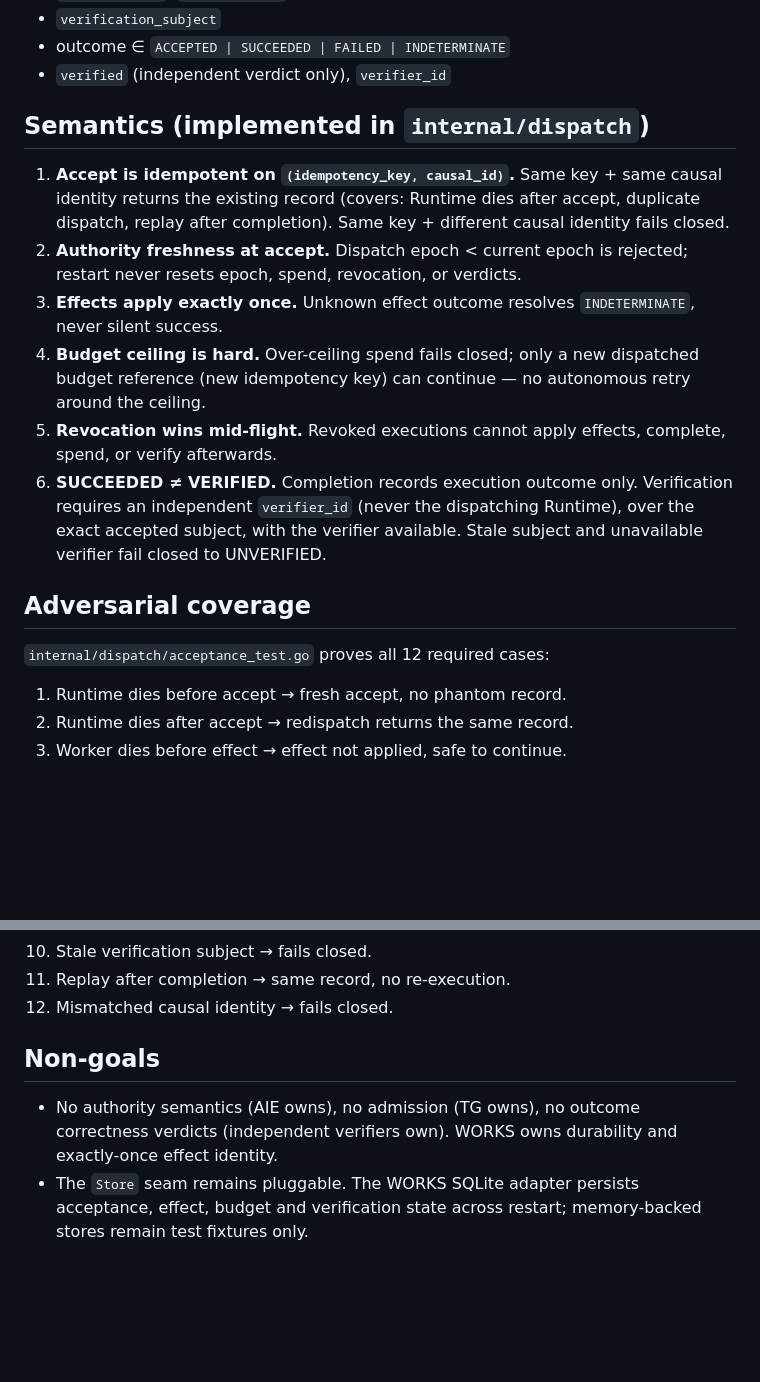
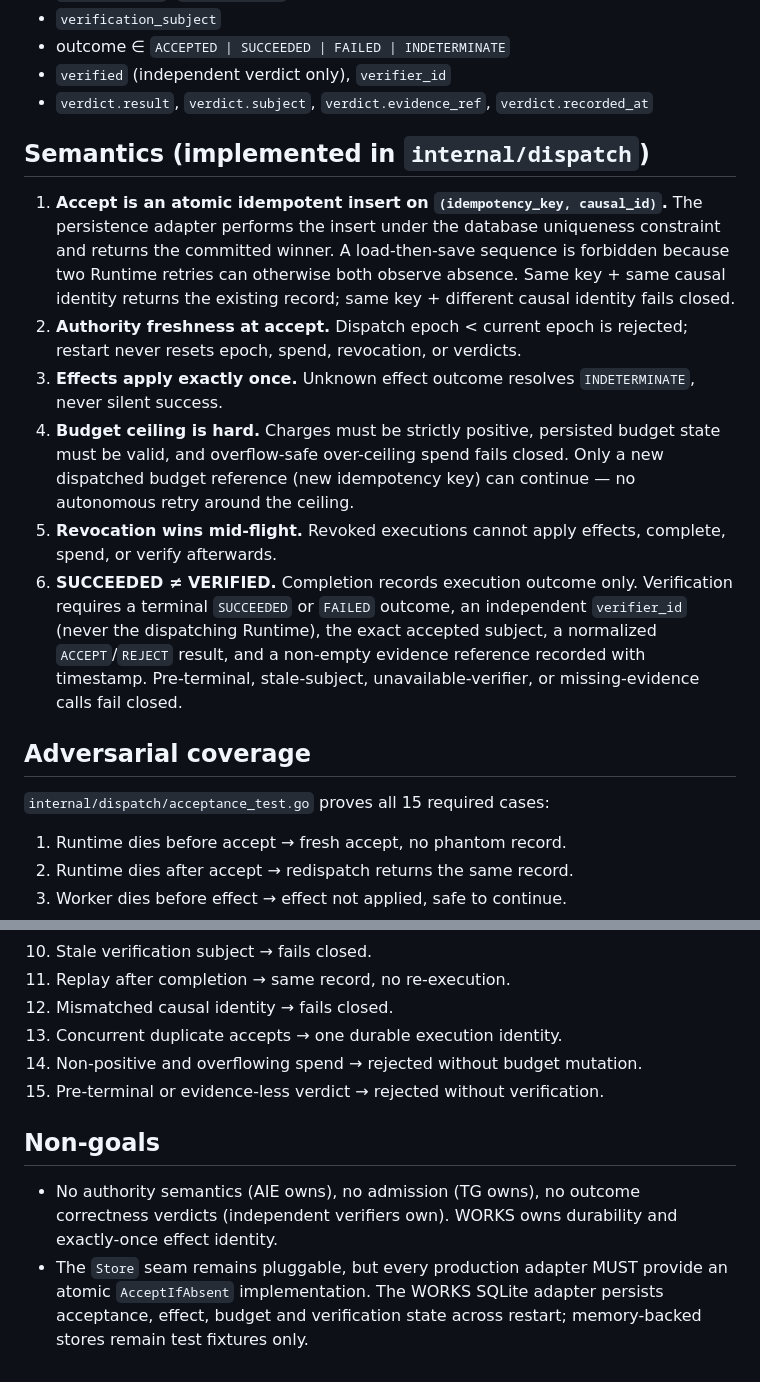
Before and after one commit to Aftergraph/works-execution, a Markdown page: docs/rfcs/RFC-0008-runtime-dispatch-acceptance-seal.md, 2 parts joined by grey strips. GitHub-like rendering; blank space fills up the shorter version.

Commit message:
docs(rfc): specify atomic acceptance and verdict evidence gates

```diff
--- a/docs/rfcs/RFC-0008-runtime-dispatch-acceptance-seal.md
+++ b/docs/rfcs/RFC-0008-runtime-dispatch-acceptance-seal.md
@@ -24,30 +24,36 @@ Runtime dispatches an envelope; WORKS accepts durably and returns a
 - `verification_subject`
 - outcome ∈ `ACCEPTED | SUCCEEDED | FAILED | INDETERMINATE`
 - `verified` (independent verdict only), `verifier_id`
+- `verdict.result`, `verdict.subject`, `verdict.evidence_ref`, `verdict.recorded_at`
 
 ## Semantics (implemented in `internal/dispatch`)
 
-1. **Accept is idempotent on `(idempotency_key, causal_id)`.**
-   Same key + same causal identity returns the existing record
-   (covers: Runtime dies after accept, duplicate dispatch, replay after
-   completion). Same key + different causal identity fails closed.
+1. **Accept is an atomic idempotent insert on `(idempotency_key, causal_id)`.**
+   The persistence adapter performs the insert under the database uniqueness
+   constraint and returns the committed winner. A load-then-save sequence is
+   forbidden because two Runtime retries can otherwise both observe absence.
+   Same key + same causal identity returns the existing record; same key +
+   different causal identity fails closed.
 2. **Authority freshness at accept.** Dispatch epoch < current epoch is
    rejected; restart never resets epoch, spend, revocation, or verdicts.
 3. **Effects apply exactly once.** Unknown effect outcome resolves
    `INDETERMINATE`, never silent success.
-4. **Budget ceiling is hard.** Over-ceiling spend fails closed; only a new
-   dispatched budget reference (new idempotency key) can continue —
-   no autonomous retry around the ceiling.
+4. **Budget ceiling is hard.** Charges must be strictly positive, persisted
+   budget state must be valid, and overflow-safe over-ceiling spend fails
+   closed. Only a new dispatched budget reference (new idempotency key) can
+   continue — no autonomous retry around the ceiling.
 5. **Revocation wins mid-flight.** Revoked executions cannot apply effects,
    complete, spend, or verify afterwards.
 6. **SUCCEEDED ≠ VERIFIED.** Completion records execution outcome only.
-   Verification requires an independent `verifier_id` (never the dispatching
-   Runtime), over the exact accepted subject, with the verifier available.
-   Stale subject and unavailable verifier fail closed to UNVERIFIED.
+   Verification requires a terminal `SUCCEEDED` or `FAILED` outcome, an
+   independent `verifier_id` (never the dispatching Runtime), the exact
+   accepted subject, a normalized `ACCEPT`/`REJECT` result, and a non-empty
+   evidence reference recorded with timestamp. Pre-terminal, stale-subject,
+   unavailable-verifier, or missing-evidence calls fail closed.
 
 ## Adversarial coverage
 
-`internal/dispatch/acceptance_test.go` proves all 12 required cases:
+`internal/dispatch/acceptance_test.go` proves all 15 required cases:
 1. Runtime dies before accept → fresh accept, no phantom record.
 2. Runtime dies after accept → redispatch returns the same record.
 3. Worker dies before effect → effect not applied, safe to continue.
@@ -60,12 +66,16 @@ Runtime dispatches an envelope; WORKS accepts durably and returns a
 10. Stale verification subject → fails closed.
 11. Replay after completion → same record, no re-execution.
 12. Mismatched causal identity → fails closed.
+13. Concurrent duplicate accepts → one durable execution identity.
+14. Non-positive and overflowing spend → rejected without budget mutation.
+15. Pre-terminal or evidence-less verdict → rejected without verification.
 
 ## Non-goals
 
 - No authority semantics (AIE owns), no admission (TG owns), no outcome
   correctness verdicts (independent verifiers own). WORKS owns durability
   and exactly-once effect identity.
-- The `Store` seam remains pluggable. The WORKS SQLite adapter persists acceptance,
-  effect, budget and verification state across restart; memory-backed stores remain
-  test fixtures only.
+- The `Store` seam remains pluggable, but every production adapter MUST provide
+  an atomic `AcceptIfAbsent` implementation. The WORKS SQLite adapter persists
+  acceptance, effect, budget and verification state across restart; memory-backed
+  stores remain test fixtures only.
```
